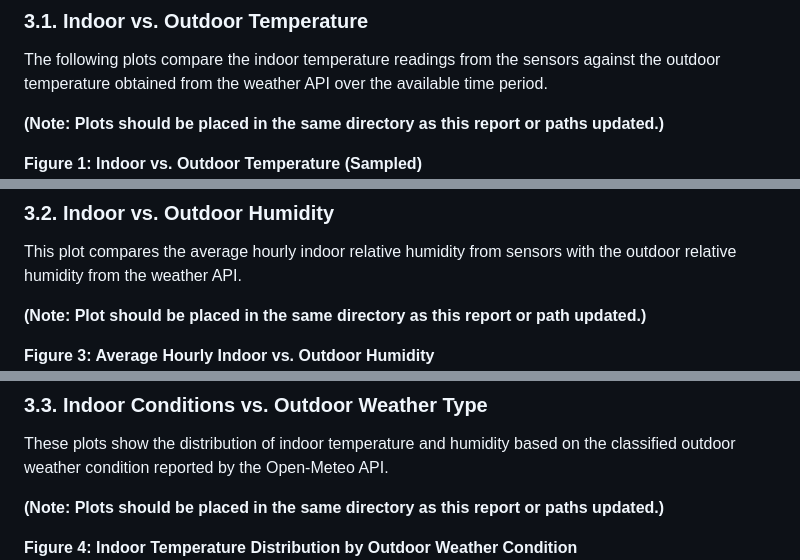
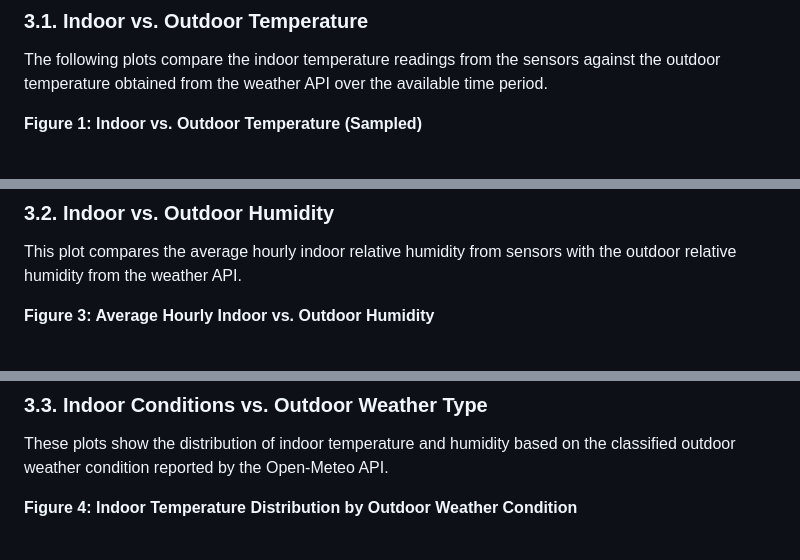
Before and after one commit to Environmental-Pipeline/environmental-sensor-poc, a Markdown page: Analysis_Report.md, 3 parts joined by grey strips. Drawn GitHub-style; blank space fills up the shorter version.

```diff
--- a/Analysis_Report.md
+++ b/Analysis_Report.md
@@ -26,8 +26,6 @@ Data was collected using Coris sensors, processed using Polars, and enriched usi
 
 The following plots compare the indoor temperature readings from the sensors against the outdoor temperature obtained from the weather API over the available time period.
 
-**(Note: Plots should be placed in the same directory as this report or paths updated.)**
-
 **Figure 1: Indoor vs. Outdoor Temperature (Sampled)**
 ![Indoor vs. Outdoor Temperature (Sampled)](temp_vs_outdoor_sampled.png)
 
@@ -44,8 +42,6 @@ The following plots compare the indoor temperature readings from the sensors aga
 
 This plot compares the average hourly indoor relative humidity from sensors with the outdoor relative humidity from the weather API.
 
-**(Note: Plot should be placed in the same directory as this report or path updated.)**
-
 **Figure 3: Average Hourly Indoor vs. Outdoor Humidity**
 ![Average Hourly Indoor vs. Outdoor Humidity](humidity_vs_outdoor_hourly_avg.png)
 
@@ -58,8 +54,6 @@ This plot compares the average hourly indoor relative humidity from sensors with
 ### 3.3. Indoor Conditions vs. Outdoor Weather Type
 
 These plots show the distribution of indoor temperature and humidity based on the classified outdoor weather condition reported by the Open-Meteo API.
-
-**(Note: Plots should be placed in the same directory as this report or paths updated.)**
 
 **Figure 4: Indoor Temperature Distribution by Outdoor Weather Condition**
 ![Indoor Temperature Distribution by Outdoor Weather Condition](temp_by_weather.png)
```
